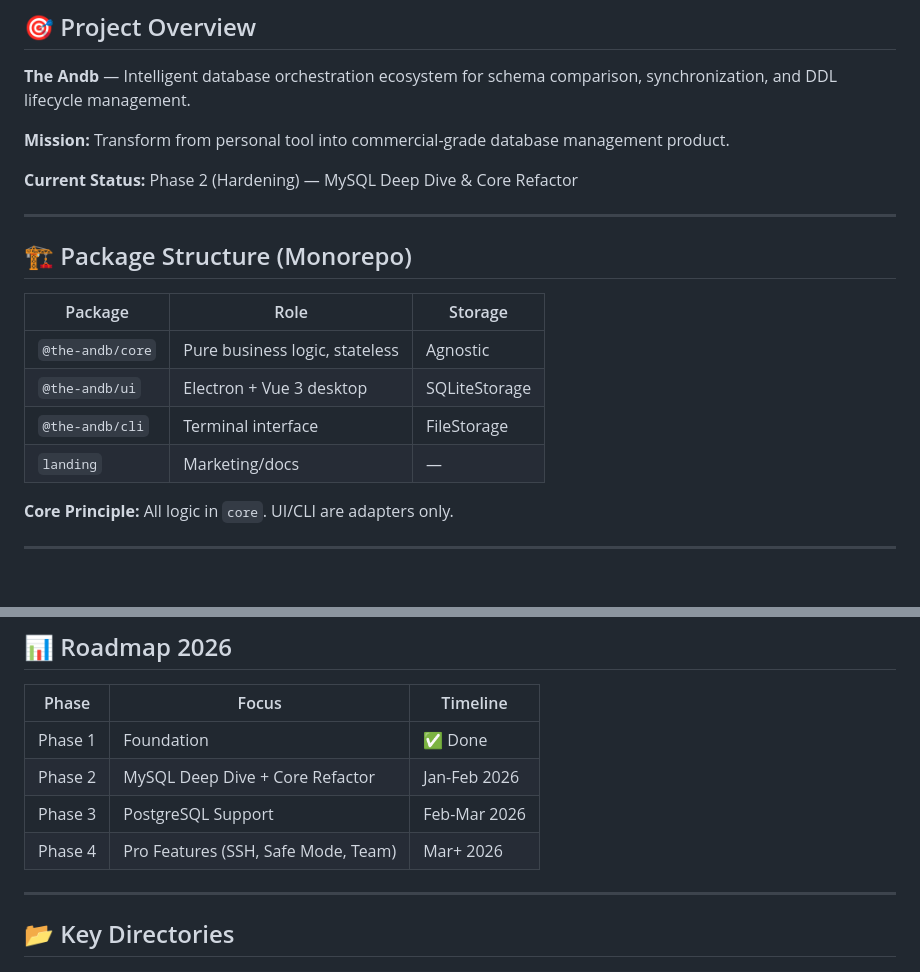
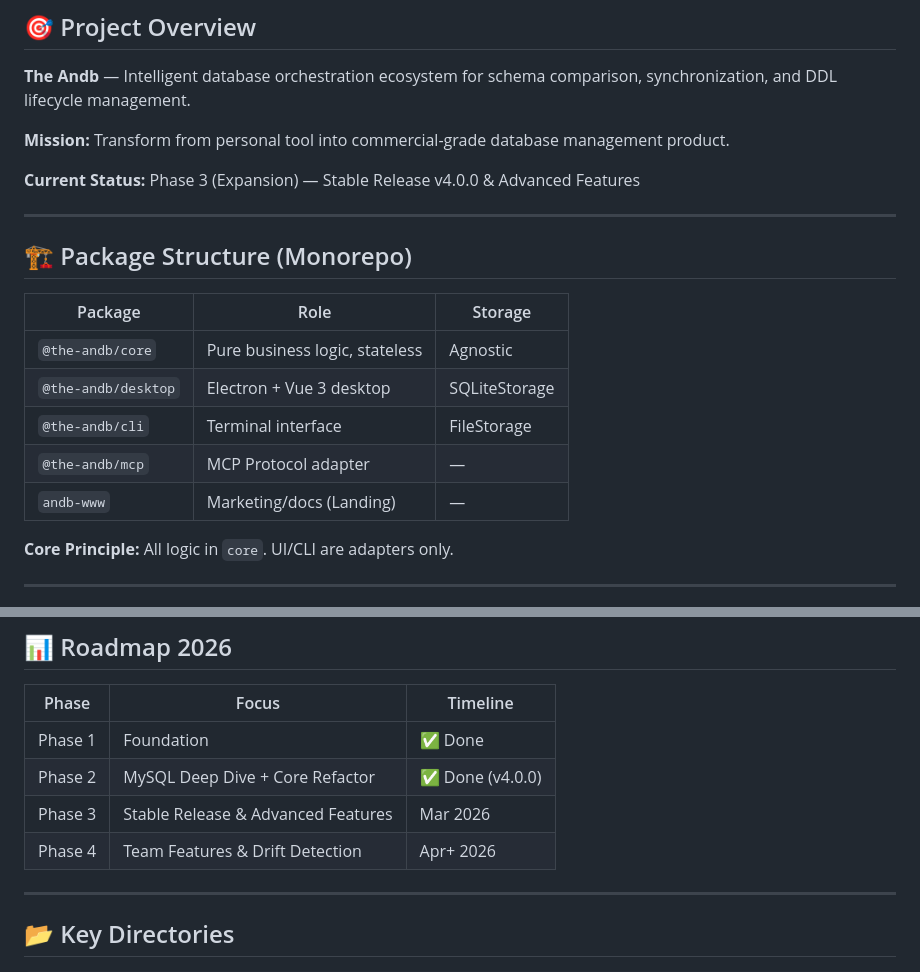
Before and after one commit to The-Andb/andb-monorepo, a Markdown page: ai/CONTEXT.md, 2 parts joined by grey strips. GitHub-like rendering; blank space fills up the shorter version.

```diff
--- a/ai/CONTEXT.md
+++ b/ai/CONTEXT.md
@@ -16,7 +16,7 @@
 
 **Mission:** Transform from personal tool into commercial-grade database management product.
 
-**Current Status:** Phase 2 (Hardening) — MySQL Deep Dive & Core Refactor
+**Current Status:** Phase 3 (Expansion) — Stable Release v4.0.0 & Advanced Features
 
 ---
 
@@ -25,9 +25,10 @@
 | Package          | Role                           | Storage       |
 | ---------------- | ------------------------------ | ------------- |
 | `@the-andb/core` | Pure business logic, stateless | Agnostic      |
-| `@the-andb/ui`   | Electron + Vue 3 desktop       | SQLiteStorage |
+| `@the-andb/desktop`| Electron + Vue 3 desktop       | SQLiteStorage |
 | `@the-andb/cli`  | Terminal interface             | FileStorage   |
-| `landing`        | Marketing/docs                 | —             |
+| `@the-andb/mcp`  | MCP Protocol adapter           | —             |
+| `andb-www`       | Marketing/docs (Landing)       | —             |
 
 **Core Principle:** All logic in `core`. UI/CLI are adapters only.
 
@@ -142,9 +143,9 @@
 | Phase   | Focus                               | Timeline     |
 | ------- | ----------------------------------- | ------------ |
 | Phase 1 | Foundation                          | ✅ Done      |
-| Phase 2 | MySQL Deep Dive + Core Refactor     | Jan-Feb 2026 |
-| Phase 3 | PostgreSQL Support                  | Feb-Mar 2026 |
-| Phase 4 | Pro Features (SSH, Safe Mode, Team) | Mar+ 2026    |
+| Phase 2 | MySQL Deep Dive + Core Refactor     | ✅ Done (v4.0.0) |
+| Phase 3 | Stable Release & Advanced Features  | Mar 2026     |
+| Phase 4 | Team Features & Drift Detection     | Apr+ 2026    |
 
 ---
 
```
Also changed, not shown: ai/DECISIONS.md (+28 -0 lines), ai/MEMORY.md (+2 -1 lines).
